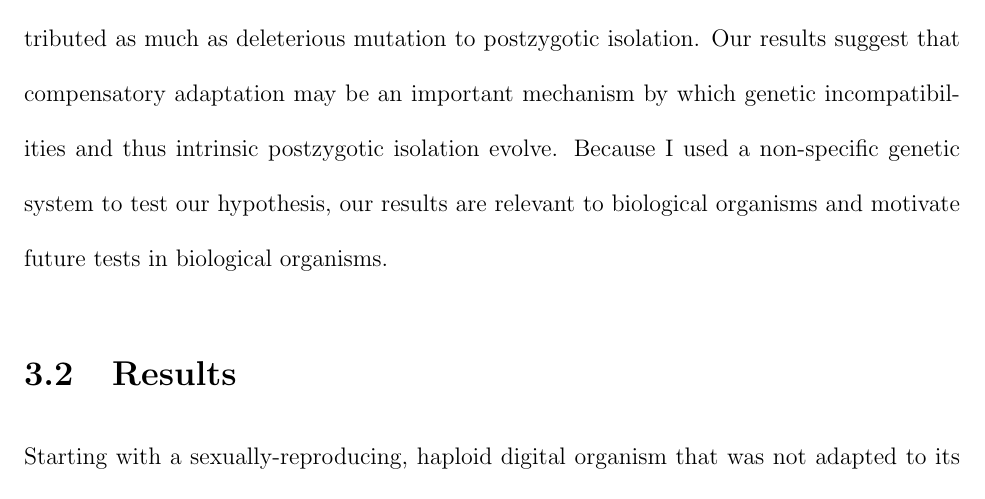
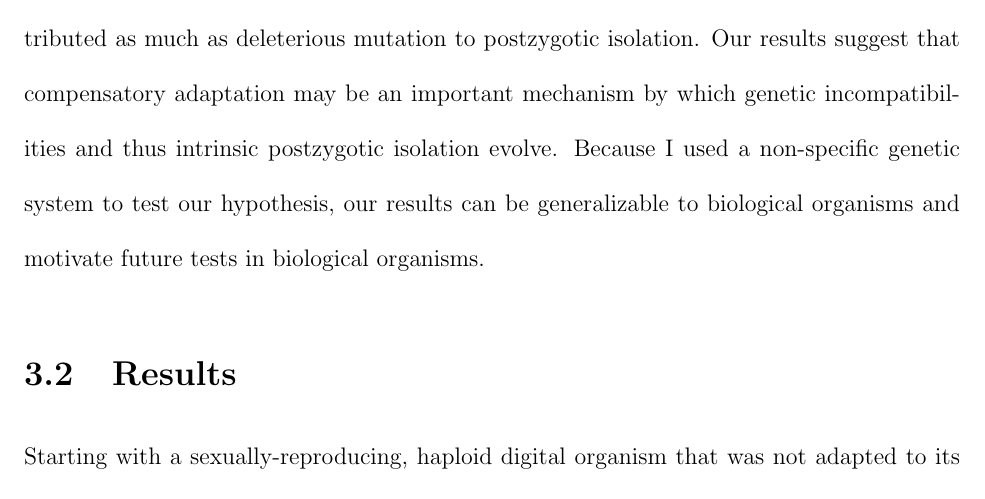
Before and after one commit to redcurry/dissertation, a LaTeX thesis (dissertation.tex, which reads comp_spp.tex): part of page 82 of 141, cut so that both start at the same text. Compiled offline with pdfLaTeX.

Commit message:
Clarified a statement.

```diff
--- a/comp_spp.tex
+++ b/comp_spp.tex
@@ -133,7 +133,7 @@ mechanism by which genetic incompatibilities and
 thus intrinsic postzygotic isolation evolve.
 %
 Because I used a non-specific genetic system to test our hypothesis,
-our results are relevant to biological organisms and motivate
+our results can be generalizable to biological organisms and motivate
 future tests in biological organisms.
 
 
```
